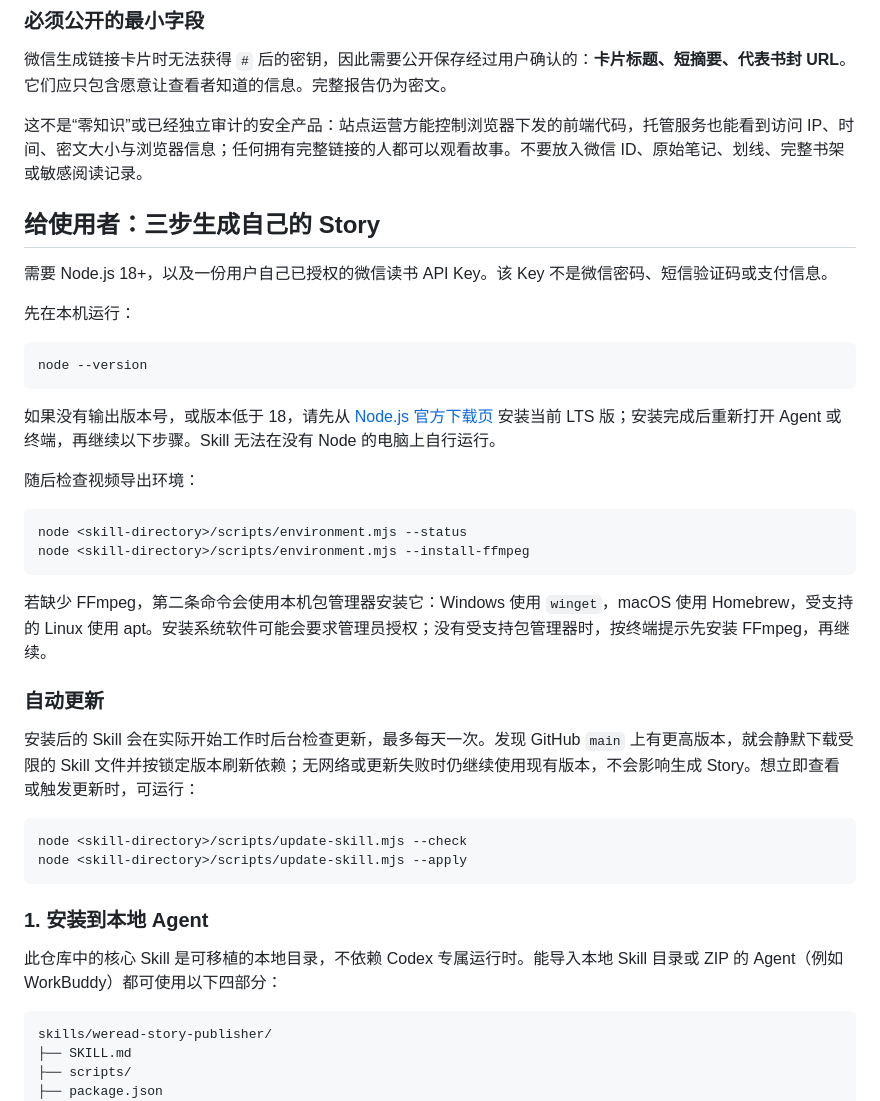
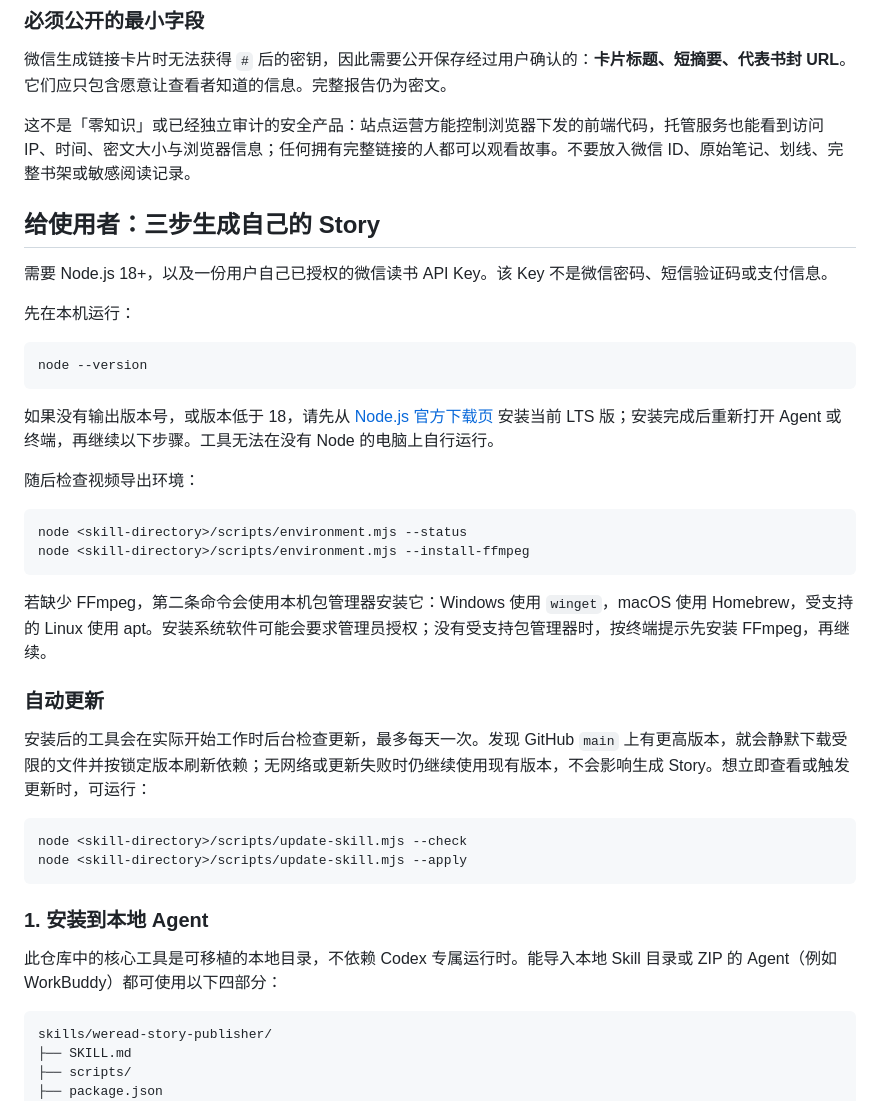
Before and after one commit to goking81/weread-story-publisher, a Markdown page: README.md, the part around one of its changes. GitHub-like rendering.

````diff
--- a/README.md
+++ b/README.md
@@ -75,7 +76,7 @@ sequenceDiagram
 
 微信生成链接卡片时无法获得 `#` 后的密钥，因此需要公开保存经过用户确认的：**卡片标题、短摘要、代表书封 URL**。它们应只包含愿意让查看者知道的信息。完整报告仍为密文。
 
-这不是“零知识”或已经独立审计的安全产品：站点运营方能控制浏览器下发的前端代码，托管服务也能看到访问 IP、时间、密文大小与浏览器信息；任何拥有完整链接的人都可以观看故事。不要放入微信 ID、原始笔记、划线、完整书架或敏感阅读记录。
+这不是「零知识」或已经独立审计的安全产品：站点运营方能控制浏览器下发的前端代码，托管服务也能看到访问 IP、时间、密文大小与浏览器信息；任何拥有完整链接的人都可以观看故事。不要放入微信 ID、原始笔记、划线、完整书架或敏感阅读记录。
 
 ## 给使用者：三步生成自己的 Story
 
@@ -87,7 +88,7 @@ sequenceDiagram
 node --version
 ```
 
-如果没有输出版本号，或版本低于 18，请先从 [Node.js 官方下载页](https://nodejs.org/download/) 安装当前 LTS 版；安装完成后重新打开 Agent 或终端，再继续以下步骤。Skill 无法在没有 Node 的电脑上自行运行。
+如果没有输出版本号，或版本低于 18，请先从 [Node.js 官方下载页](https://nodejs.org/download/) 安装当前 LTS 版；安装完成后重新打开 Agent 或终端，再继续以下步骤。工具无法在没有 Node 的电脑上自行运行。
 
 随后检查视频导出环境：
 
@@ -100,7 +101,7 @@ node <skill-directory>/scripts/environment.mjs --install-ffmpeg
 
 ### 自动更新
 
-安装后的 Skill 会在实际开始工作时后台检查更新，最多每天一次。发现 GitHub `main` 上有更高版本，就会静默下载受限的 Skill 文件并按锁定版本刷新依赖；无网络或更新失败时仍继续使用现有版本，不会影响生成 Story。想立即查看或触发更新时，可运行：
+安装后的工具会在实际开始工作时后台检查更新，最多每天一次。发现 GitHub `main` 上有更高版本，就会静默下载受限的文件并按锁定版本刷新依赖；无网络或更新失败时仍继续使用现有版本，不会影响生成 Story。想立即查看或触发更新时，可运行：
 
 ```powershell
 node <skill-directory>/scripts/update-skill.mjs --check
@@ -109,7 +110,7 @@ node <skill-directory>/scripts/update-skill.mjs --apply
 
 ### 1. 安装到本地 Agent
 
-此仓库中的核心 Skill 是可移植的本地目录，不依赖 Codex 专属运行时。能导入本地 Skill 目录或 ZIP 的 Agent（例如 WorkBuddy）都可使用以下四部分：
+此仓库中的核心工具是可移植的本地目录，不依赖 Codex 专属运行时。能导入本地 Skill 目录或 ZIP 的 Agent（例如 WorkBuddy）都可使用以下四部分：
 
 ```text
 skills/weread-story-publisher/
````
Also changed, not shown: other parts of README.md (+16 -15 lines).
